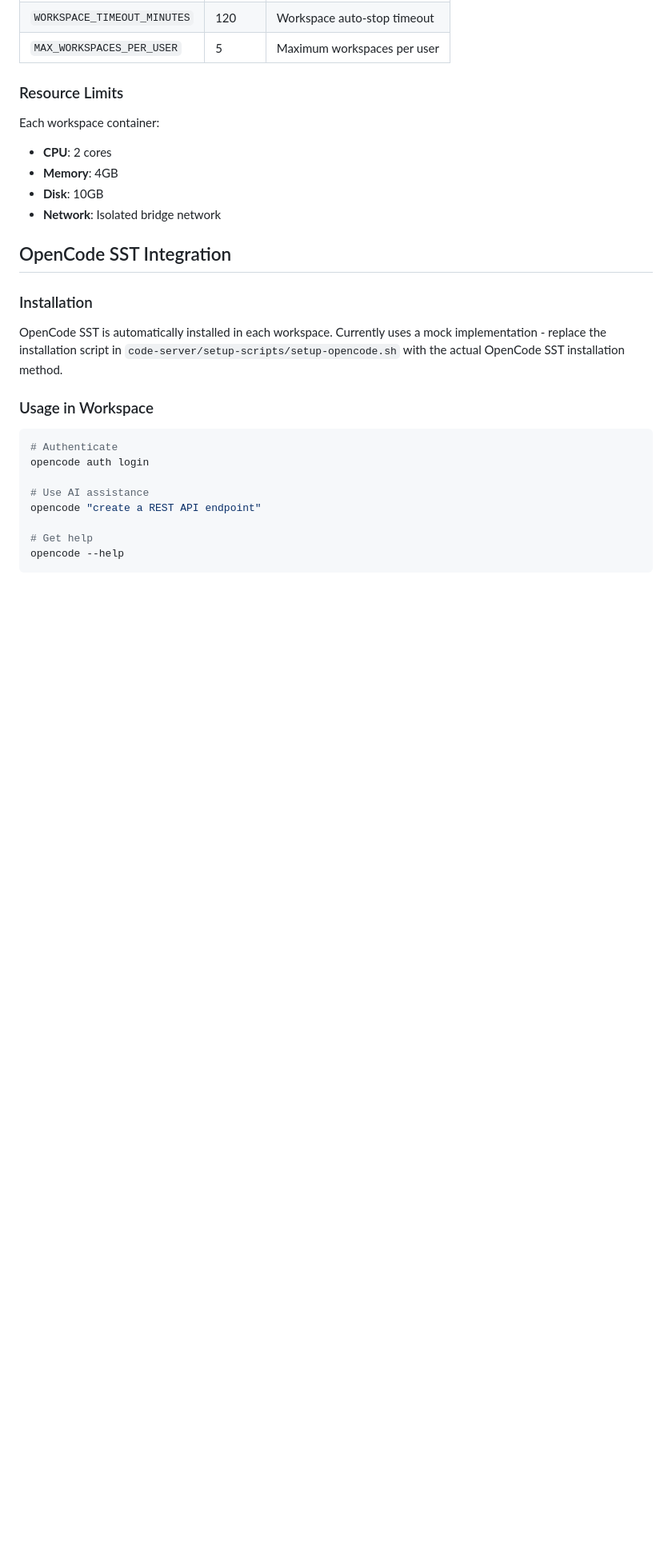
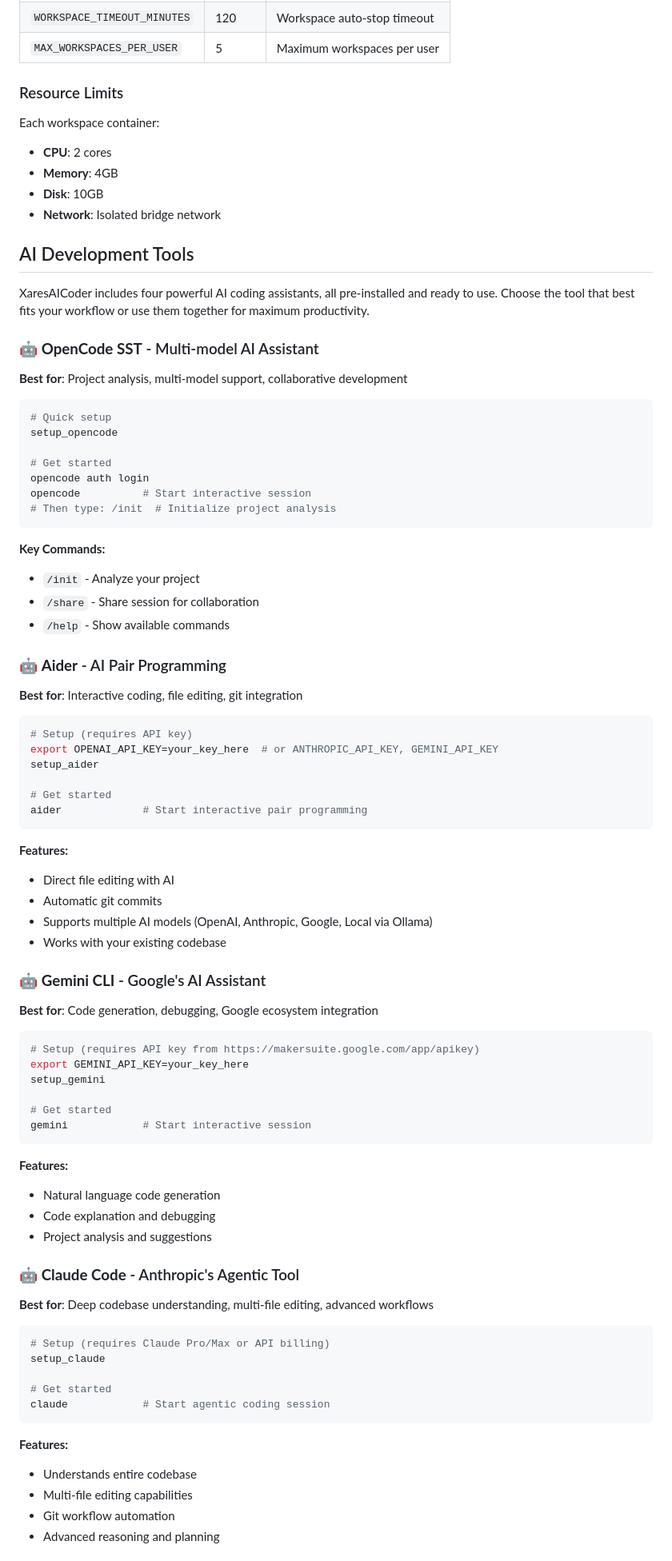
Before and after one commit to DG1001/XaresAICoder, a Markdown page: README.md, the part around the change printed below. Shown: that part at 80% size. Rendered like a GitHub page; blank space fills up the shorter version.

````diff
--- a/README.md
+++ b/README.md
@@ -141,20 +152,77 @@ Each workspace container:
 - **Disk**: 10GB
 - **Network**: Isolated bridge network
 
-## OpenCode SST Integration
+## AI Development Tools
 
-### Installation
+XaresAICoder includes four powerful AI coding assistants, all pre-installed and ready to use. Choose the tool that best fits your workflow or use them together for maximum productivity.
 
-OpenCode SST is automatically installed in each workspace. Currently uses a mock implementation - replace the installation script in `code-server/setup-scripts/setup-opencode.sh` with the actual OpenCode SST installation method.
-
-### Usage in Workspace
+### 🤖 **OpenCode SST** - Multi-model AI Assistant
+**Best for**: Project analysis, multi-model support, collaborative development
 
 ```bash
-# Authenticate
+# Quick setup
+setup_opencode
+
+# Get started
 opencode auth login
+opencode          # Start interactive session
+# Then type: /init  # Initialize project analysis
+```
 
-# Use AI assistance
-opencode "create a REST API endpoint"
+**Key Commands:**
+- `/init` - Analyze your project
+- `/share` - Share session for collaboration
+- `/help` - Show available commands
 
-# Get help
-opencode --help
+### 🤖 **Aider** - AI Pair Programming
+**Best for**: Interactive coding, file editing, git integration
+
+```bash
+# Setup (requires API key)
+export OPENAI_API_KEY=your_key_here  # or ANTHROPIC_API_KEY, GEMINI_API_KEY
+setup_aider
+
+# Get started
+aider             # Start interactive pair programming
+```
+
+**Features:**
+- Direct file editing with AI
+- Automatic git commits
+- Supports multiple AI models (OpenAI, Anthropic, Google, Local via Ollama)
+- Works with your existing codebase
+
+### 🤖 **Gemini CLI** - Google's AI Assistant
+**Best for**: Code generation, debugging, Google ecosystem integration
+
+```bash
+# Setup (requires API key from https://makersuite.google.com/app/apikey)
+export GEMINI_API_KEY=your_key_here
+setup_gemini
+
+# Get started
+gemini            # Start interactive session
+```
+
+**Features:**
+- Natural language code generation
+- Code explanation and debugging
+- Project analysis and suggestions
+
+### 🤖 **Claude Code** - Anthropic's Agentic Tool
+**Best for**: Deep codebase understanding, multi-file editing, advanced workflows
+
+```bash
+# Setup (requires Claude Pro/Max or API billing)
+setup_claude
+
+# Get started
+claude            # Start agentic coding session
+```
+
+**Features:**
+- Understands entire codebase
+- Multi-file editing capabilities
+- Git workflow automation
+- Advanced reasoning and planning
+
````
Also changed, not shown: other parts of README.md (+125 -27 lines).
